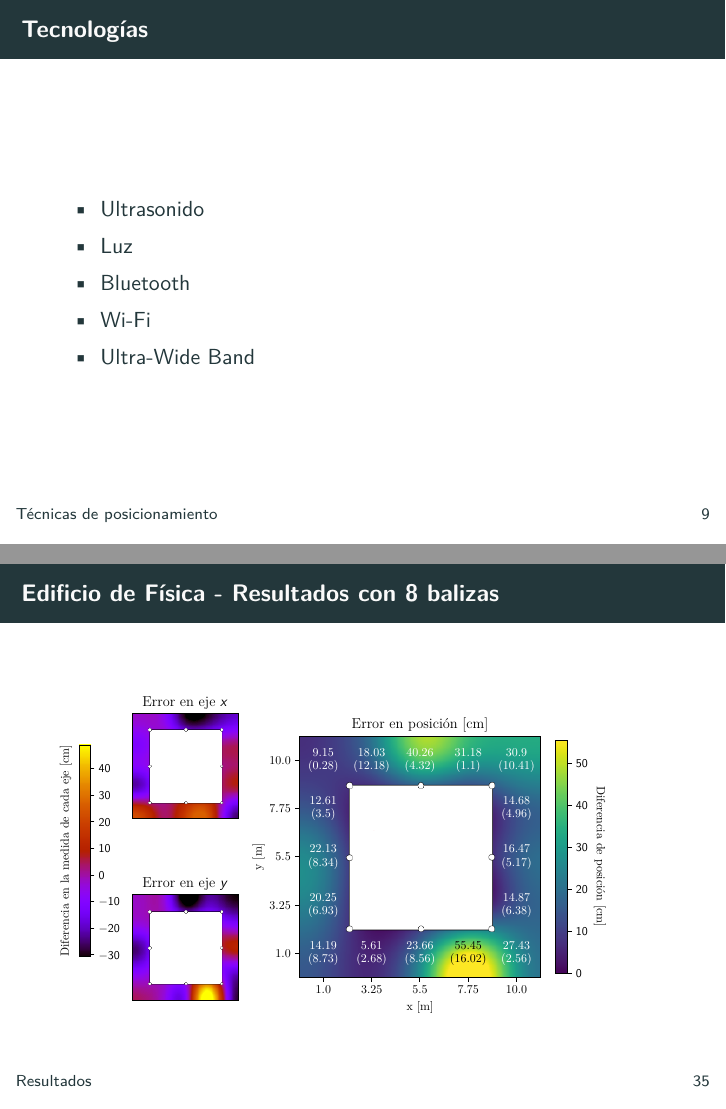
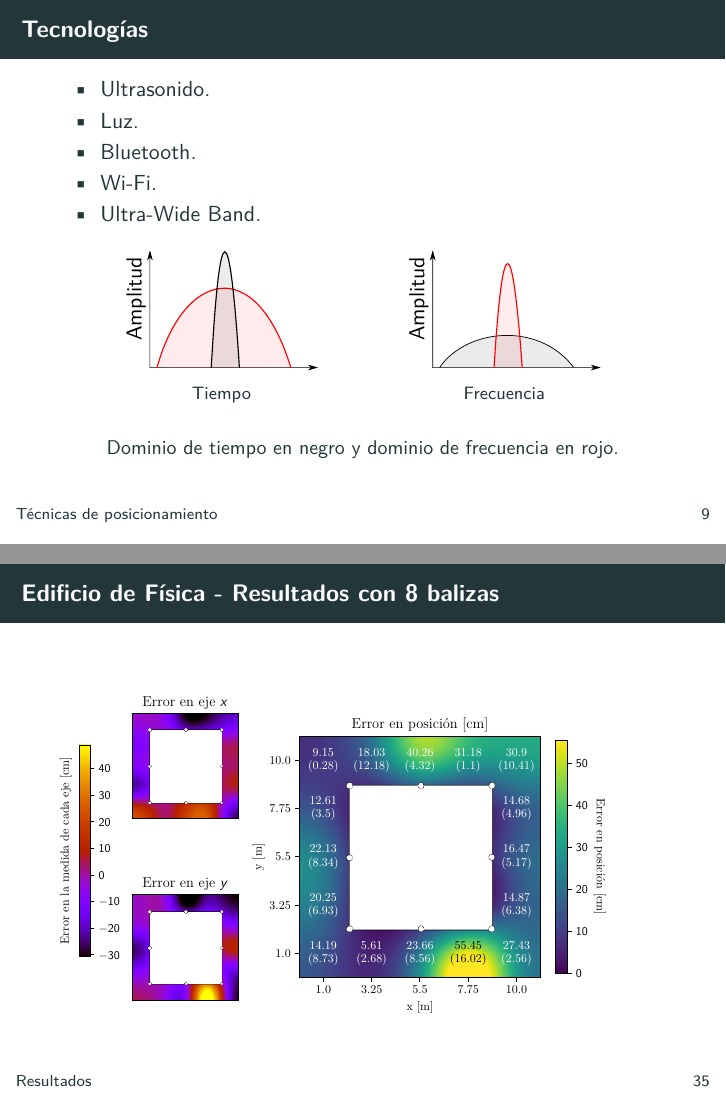
Before and after one commit to dondanndy/DefensaTFG, LaTeX slides (defensa.tex, which reads graph/res/fisica_8sensores.pgf): pages 11 and 42 of 47, joined at a grey line. Compiled offline with pdfLaTeX.

Commit message:
Ultima corrección

```diff
--- a/defensa.tex
+++ b/defensa.tex
@@ -271,12 +271,31 @@
 
   \begin{frame}{Tecnologías}
     \begin{itemize}
-      \item Ultrasonido
-      \item Luz
-      \item Bluetooth
-      \item Wi-Fi
-      \item Ultra-Wide Band
+      \item Ultrasonido.
+      \item Luz.
+      \item Bluetooth.
+      \item Wi-Fi.
+      \item Ultra-Wide Band.
     \end{itemize}
+
+    \begin{figure}[H]
+      \begin{subfigure}[b]{.45\textwidth}
+        \centering
+        \def\svgwidth{0.7\linewidth}
+        \input{fig/pulso_tiempo.pdf_tex}
+        \caption{Tiempo}
+        \label{fig:forma_pulsos_tiempo}
+      \end{subfigure}
+      \begin{subfigure}[b]{.45\textwidth}
+        \centering
+        \def\svgwidth{0.7\linewidth}
+        \input{fig/pulso_frec.pdf_tex}
+        \caption{Frecuencia}
+        \label{fig:forma_pulsos_frec}
+      \end{subfigure}
+      \caption{Dominio de tiempo en negro y dominio de frecuencia en rojo.}
+      \label{fig:forma_pulsos}
+    \end{figure}
     % Precsion temporal menor imposibilita el uso de tecnicas geometricas.
   \end{frame}
 
--- a/graph/res/fisica_8sensores.pgf
+++ b/graph/res/fisica_8sensores.pgf
@@ -1018,7 +1018,7 @@
 \definecolor{textcolor}{rgb}{0.000000,0.000000,0.000000}%
 \pgfsetstrokecolor{textcolor}%
 \pgfsetfillcolor{textcolor}%
-\pgftext[x=6.355040in,y=2.475000in,,top,rotate=270.000000]{\color{textcolor}\rmfamily\fontsize{10.000000}{12.000000}\selectfont Diferencia de posición [cm]}%
+\pgftext[x=6.355040in,y=2.475000in,,top,rotate=270.000000]{\color{textcolor}\rmfamily\fontsize{10.000000}{12.000000}\selectfont Error en posición [cm]}%
 \end{pgfscope}%
 \begin{pgfscope}%
 \pgfsetbuttcap%
@@ -1268,7 +1268,7 @@
 \definecolor{textcolor}{rgb}{0.000000,0.000000,0.000000}%
 \pgfsetstrokecolor{textcolor}%
 \pgfsetfillcolor{textcolor}%
-\pgftext[x=0.035481in,y=2.546578in,,top,rotate=90.000000]{\color{textcolor}\rmfamily\fontsize{10.000000}{12.000000}\selectfont Diferencia en la medida de cada eje [cm]}%
+\pgftext[x=0.035481in,y=2.546578in,,top,rotate=90.000000]{\color{textcolor}\rmfamily\fontsize{10.000000}{12.000000}\selectfont Error en la medida de cada eje [cm]}%
 \end{pgfscope}%
 \begin{pgfscope}%
 \pgfsetbuttcap%
```
Also changed, not shown: graph/res/4sensores.pgf (+2 -2 lines), graph/res/6sensores.pgf (+2 -2 lines), graph/res/fisica_4sensores.pgf (+2 -2 lines), graph/res/fisica_6sensores.pgf (+2 -2 lines), defensa.pdf, defensa.tex (14 more changed lines).
